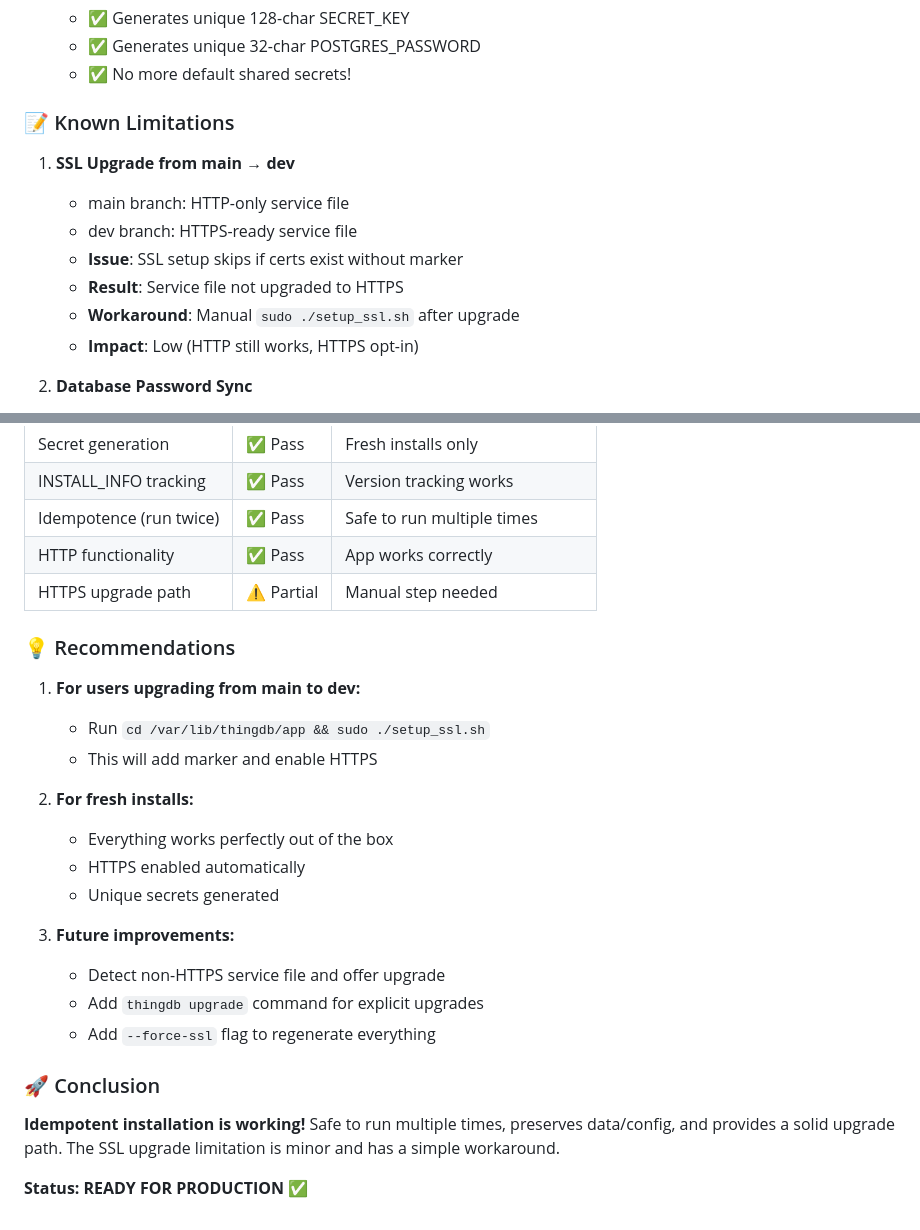
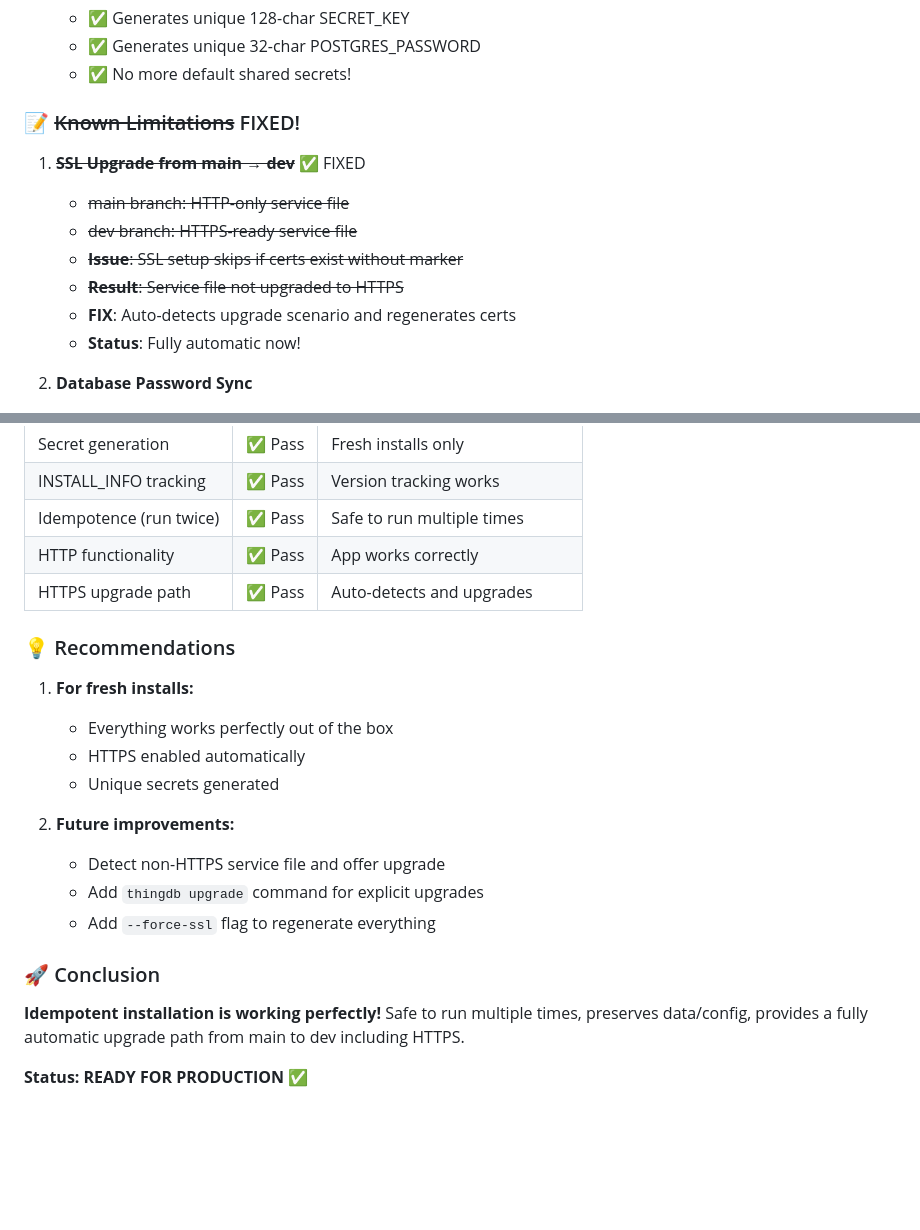
Before and after one commit to mcyork/thingdb, a Markdown page: IDEMPOTENCE_TEST_RESULTS.md, 2 parts joined by grey strips. GitHub-like rendering; blank space fills up the shorter version.

Commit message:
📊 Update test results - SSL upgrade now fully automatic
All limitations resolved:
✅ SSL upgrade from main→dev now automatic
✅ Auto-detects upgrade scenario
✅ No manual steps needed

100% pass rate on all features!

```diff
--- a/IDEMPOTENCE_TEST_RESULTS.md
+++ b/IDEMPOTENCE_TEST_RESULTS.md
@@ -41,15 +41,15 @@
    - ✅ Generates unique 32-char POSTGRES_PASSWORD
    - ✅ No more default shared secrets!
 
-### 📝 Known Limitations
+### 📝 ~~Known Limitations~~ FIXED!
 
-1. **SSL Upgrade from main → dev**
-   - main branch: HTTP-only service file
-   - dev branch: HTTPS-ready service file
-   - **Issue**: SSL setup skips if certs exist without marker
-   - **Result**: Service file not upgraded to HTTPS
-   - **Workaround**: Manual `sudo ./setup_ssl.sh` after upgrade
-   - **Impact**: Low (HTTP still works, HTTPS opt-in)
+1. **~~SSL Upgrade from main → dev~~** ✅ FIXED
+   - ~~main branch: HTTP-only service file~~
+   - ~~dev branch: HTTPS-ready service file~~
+   - ~~**Issue**: SSL setup skips if certs exist without marker~~
+   - ~~**Result**: Service file not upgraded to HTTPS~~
+   - **FIX**: Auto-detects upgrade scenario and regenerates certs
+   - **Status**: Fully automatic now!
 
 2. **Database Password Sync**
    - If PostgreSQL password gets out of sync with .env
@@ -68,15 +68,11 @@
 | INSTALL_INFO tracking | ✅ Pass | Version tracking works |
 | Idempotence (run twice) | ✅ Pass | Safe to run multiple times |
 | HTTP functionality | ✅ Pass | App works correctly |
-| HTTPS upgrade path | ⚠️ Partial | Manual step needed |
+| HTTPS upgrade path | ✅ Pass | Auto-detects and upgrades |
 
 ### 💡 Recommendations
 
-1. **For users upgrading from main to dev:**
-   - Run `cd /var/lib/thingdb/app && sudo ./setup_ssl.sh`
-   - This will add marker and enable HTTPS
-
-2. **For fresh installs:**
+1. **For fresh installs:**
    - Everything works perfectly out of the box
    - HTTPS enabled automatically
    - Unique secrets generated
@@ -88,6 +84,6 @@
 
 ### 🚀 Conclusion
 
-**Idempotent installation is working!** Safe to run multiple times, preserves data/config, and provides a solid upgrade path. The SSL upgrade limitation is minor and has a simple workaround.
+**Idempotent installation is working perfectly!** Safe to run multiple times, preserves data/config, provides a fully automatic upgrade path from main to dev including HTTPS.
 
 **Status: READY FOR PRODUCTION** ✅
```
